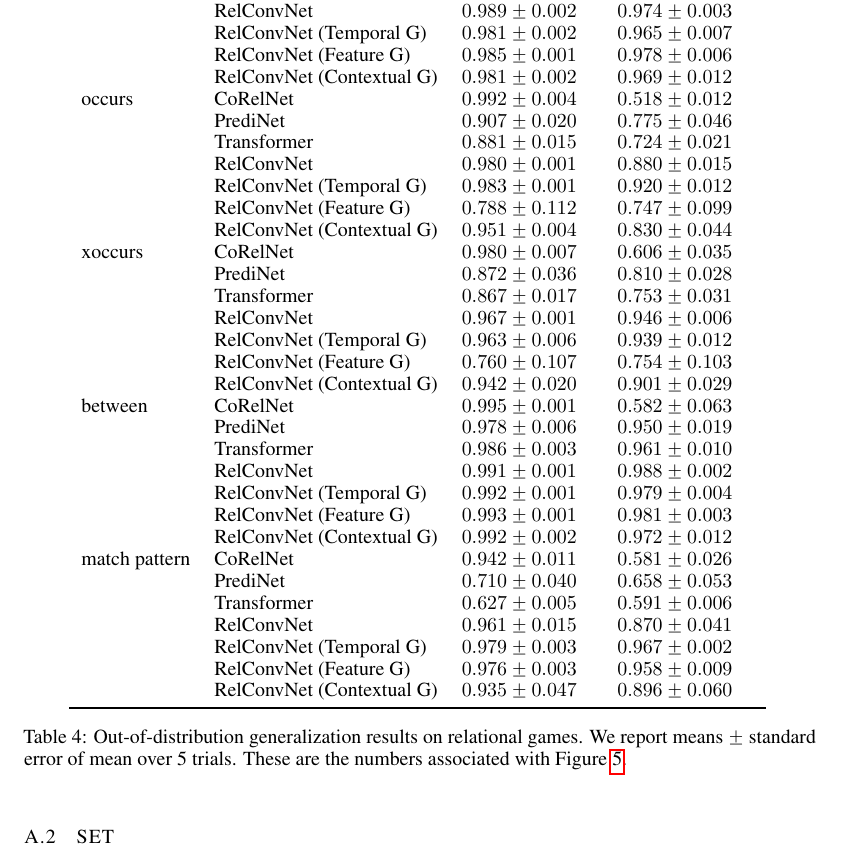
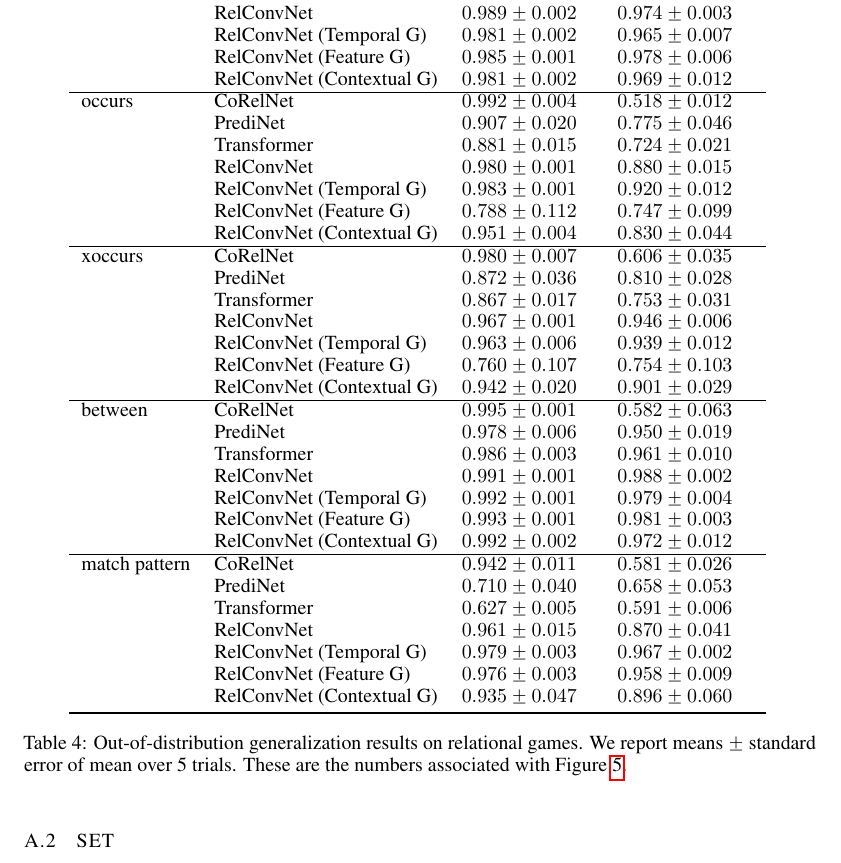
Before and after one commit to Awni00/relational-convolutions, a LaTeX paper (paper/main.tex, which reads paper/figs/experiments/generalization_table.tex): part of page 13 of 18, cut so that both start at the same text. Compiled offline with pdfLaTeX.

Commit message:
added \hline separation bw tasks

```diff
--- a/paper/figs/experiments/generalization_table.tex
+++ b/paper/figs/experiments/generalization_table.tex
@@ -9,28 +9,28 @@ same & CoRelNet &  $0.988 \pm 0.006$ &  $0.724 \pm 0.112$ \\
               & RelConvNet &  $0.989 \pm 0.002$ &  $0.974 \pm 0.003$ \\
               & RelConvNet (Temporal G) &  $0.981 \pm 0.002$ &  $0.965 \pm 0.007$ \\
               & RelConvNet (Feature G) &  $0.985 \pm 0.001$ &  $0.978 \pm 0.006$ \\
-              & RelConvNet (Contextual G) &  $0.981 \pm 0.002$ &  $0.969 \pm 0.012$ \\
+              & RelConvNet (Contextual G) &  $0.981 \pm 0.002$ &  $0.969 \pm 0.012$ \\\hline
 occurs & CoRelNet &  $0.992 \pm 0.004$ &  $0.518 \pm 0.012$ \\
               & PrediNet &  $0.907 \pm 0.020$ &  $0.775 \pm 0.046$ \\
               & Transformer &  $0.881 \pm 0.015$ &  $0.724 \pm 0.021$ \\
               & RelConvNet &  $0.980 \pm 0.001$ &  $0.880 \pm 0.015$ \\
               & RelConvNet (Temporal G) &  $0.983 \pm 0.001$ &  $0.920 \pm 0.012$ \\
               & RelConvNet (Feature G) &  $0.788 \pm 0.112$ &  $0.747 \pm 0.099$ \\
-              & RelConvNet (Contextual G) &  $0.951 \pm 0.004$ &  $0.830 \pm 0.044$ \\
+              & RelConvNet (Contextual G) &  $0.951 \pm 0.004$ &  $0.830 \pm 0.044$ \\\hline
 xoccurs & CoRelNet &  $0.980 \pm 0.007$ &  $0.606 \pm 0.035$ \\
               & PrediNet &  $0.872 \pm 0.036$ &  $0.810 \pm 0.028$ \\
               & Transformer &  $0.867 \pm 0.017$ &  $0.753 \pm 0.031$ \\
               & RelConvNet &  $0.967 \pm 0.001$ &  $0.946 \pm 0.006$ \\
               & RelConvNet (Temporal G) &  $0.963 \pm 0.006$ &  $0.939 \pm 0.012$ \\
               & RelConvNet (Feature G) &  $0.760 \pm 0.107$ &  $0.754 \pm 0.103$ \\
-              & RelConvNet (Contextual G) &  $0.942 \pm 0.020$ &  $0.901 \pm 0.029$ \\
+              & RelConvNet (Contextual G) &  $0.942 \pm 0.020$ &  $0.901 \pm 0.029$ \\\hline
 between & CoRelNet &  $0.995 \pm 0.001$ &  $0.582 \pm 0.063$ \\
               & PrediNet &  $0.978 \pm 0.006$ &  $0.950 \pm 0.019$ \\
               & Transformer &  $0.986 \pm 0.003$ &  $0.961 \pm 0.010$ \\
               & RelConvNet &  $0.991 \pm 0.001$ &  $0.988 \pm 0.002$ \\
               & RelConvNet (Temporal G) &  $0.992 \pm 0.001$ &  $0.979 \pm 0.004$ \\
               & RelConvNet (Feature G) &  $0.993 \pm 0.001$ &  $0.981 \pm 0.003$ \\
-              & RelConvNet (Contextual G) &  $0.992 \pm 0.002$ &  $0.972 \pm 0.012$ \\
+              & RelConvNet (Contextual G) &  $0.992 \pm 0.002$ &  $0.972 \pm 0.012$ \\\hline
 match pattern & CoRelNet &  $0.942 \pm 0.011$ &  $0.581 \pm 0.026$ \\
               & PrediNet &  $0.710 \pm 0.040$ &  $0.658 \pm 0.053$ \\
               & Transformer &  $0.627 \pm 0.005$ &  $0.591 \pm 0.006$ \\
```
